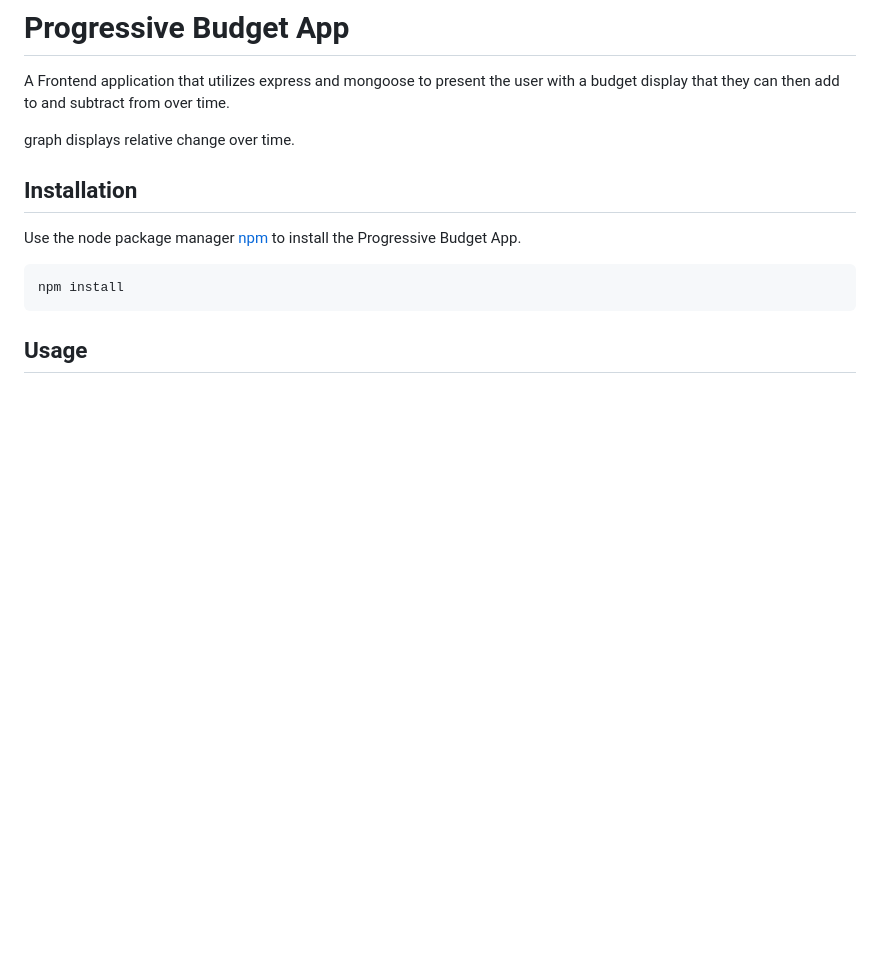
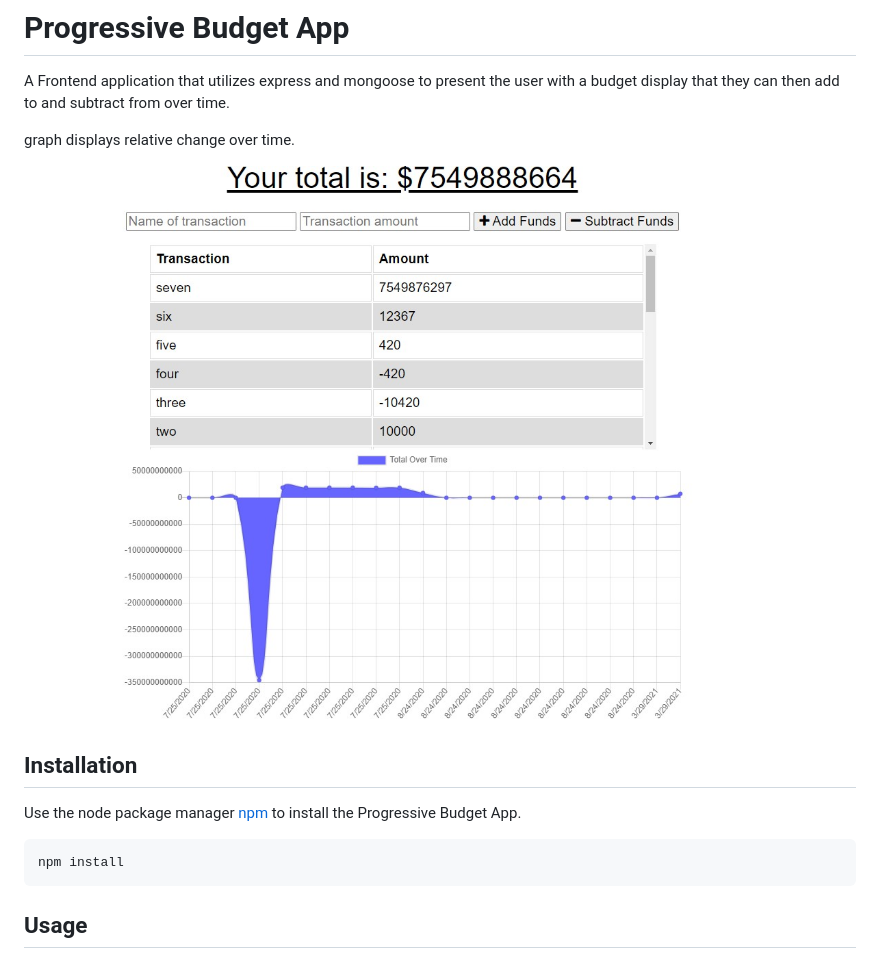
Before and after one commit to todayisfineforme/Progressive.Budget, a Markdown page: README.md, the part around the change. Rendered like a GitHub page; pictures changed too: demo/demo_sc.jpg (added); blank space fills up the shorter version.

Commit message:
updated readme
included screenshot

```diff
--- a/README.md
+++ b/README.md
@@ -3,6 +3,8 @@
 A Frontend application that utilizes express and mongoose to present the user with a budget display that they can then add to and subtract from over time.
 
 graph displays relative change over time.
+
+![tracker screenshot](./demo/demo_sc.jpg)
 
 ## Installation
 
```
